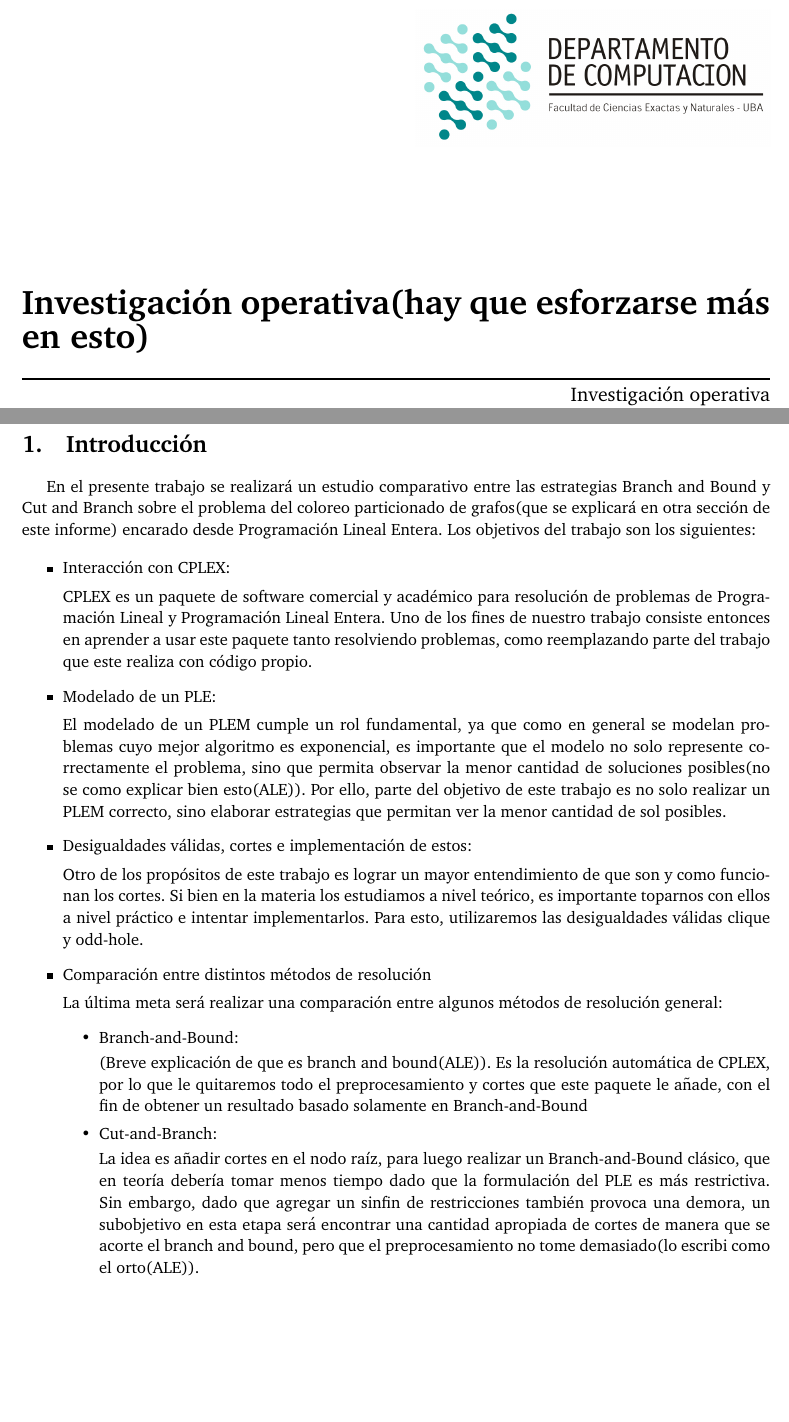
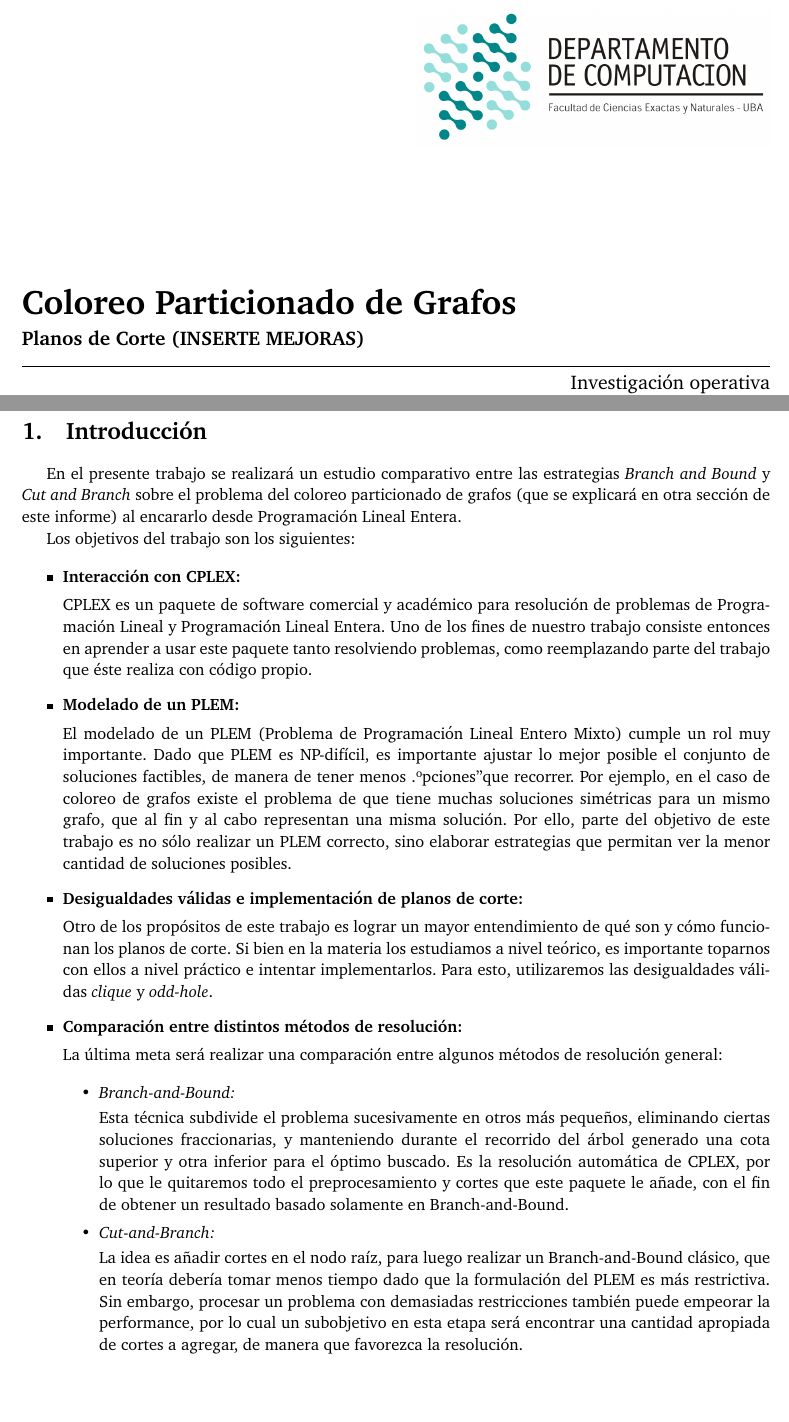
Before and after one commit to Minga992/TP_IO, a LaTeX document (informe/informe.tex): two parts of pages 1 and 3 of 9, joined at a grey line, cut at the place of the change. Compiled offline with pdfLaTeX.

Commit message:
arreglando informe

```diff
--- a/informe/informe.tex
+++ b/informe/informe.tex
@@ -53,8 +53,8 @@
 \thispagestyle{empty}
 \materia{Investigación operativa}
 \submateria{Segundo Cuatrimestre de 2015}
-\titulo{Investigación operativa(hay que esforzarse más en esto)}
-%\subtitulo{Subtítulo}
+\titulo{Coloreo Particionado de Grafos}
+\subtitulo{Planos de Corte (INSERTE MEJORAS)}
 \integrante{Confalonieri, Gisela Belén}{511/11}{gise_5291@yahoo.com.ar} % por cada integrante (apellido, nombre) (n° libreta) (e-mail)
 \integrante{Mignanelli, Alejandro Rubén}{609/11}{minga_titere@hotmail.com}
 
@@ -80,35 +80,38 @@
 
 \section{Introducción}
 
-En el presente trabajo se realizará un estudio comparativo entre las estrategias Branch and Bound y Cut and Branch sobre el problema del coloreo particionado de grafos(que se explicará en otra sección de este informe) encarado desde Programación Lineal Entera.
+En el presente trabajo se realizará un estudio comparativo entre las estrategias {\it Branch and Bound} y {\it Cut and Branch} sobre el problema del coloreo particionado de grafos (que se explicará en otra sección de este informe) al encararlo desde Programación Lineal Entera.
+
 Los objetivos del trabajo son los siguientes:
 
 \begin{itemize}
 
-	\item Interacción con CPLEX:
+	\item {\bf Interacción con CPLEX:}
 
-	CPLEX es un paquete de software comercial y académico para resolución de problemas de Programación Lineal y Programación Lineal Entera. Uno de los fines de nuestro trabajo consiste entonces en aprender a usar este paquete tanto resolviendo problemas, como reemplazando parte del trabajo que este realiza con código propio.
+	CPLEX es un paquete de software comercial y académico para resolución de problemas de Programación Lineal y Programación Lineal Entera. Uno de los fines de nuestro trabajo consiste entonces en aprender a usar este paquete tanto resolviendo problemas, como reemplazando parte del trabajo que éste realiza con código propio.
 
-	\item Modelado de un PLE:
+	\item {\bf Modelado de un PLEM:}
 
-	El modelado de un PLEM cumple un rol fundamental, ya que como en general se modelan problemas cuyo mejor algoritmo es exponencial, es importante que el modelo no solo represente correctamente el problema, sino que permita observar la menor cantidad de soluciones posibles(no se como explicar bien esto(ALE)). Por ello, parte del objetivo de este trabajo es no solo realizar un PLEM correcto, sino elaborar estrategias que permitan ver la menor cantidad de sol posibles.
+	El modelado de un PLEM (Problema de Programación Lineal Entero Mixto) cumple un rol muy importante. Dado que PLEM es NP-difícil, es importante ajustar lo mejor posible el conjunto de soluciones factibles, de manera de tener menos "opciones" que recorrer.  Por ejemplo, en el caso de coloreo de grafos existe el problema de que tiene muchas soluciones simétricas para un mismo grafo, que al fin y al cabo representan una misma solución.  Por ello, parte del objetivo de este trabajo es no sólo realizar un PLEM correcto, sino elaborar estrategias que permitan ver la menor cantidad de soluciones posibles.
 
-	\item Desigualdades válidas, cortes e implementación de estos:
+	\item {\bf Desigualdades válidas e implementación de planos de corte:}
 
-	Otro de los propósitos de este trabajo es lograr un mayor entendimiento de que son y como funcionan los cortes. Si bien en la materia los estudiamos a nivel teórico, es importante toparnos con ellos a nivel práctico e intentar implementarlos. Para esto, utilizaremos las desigualdades válidas clique y odd-hole.
+	Otro de los propósitos de este trabajo es lograr un mayor entendimiento de qué son y cómo funcionan los planos de corte. Si bien en la materia los estudiamos a nivel teórico, es importante toparnos con ellos a nivel práctico e intentar implementarlos. Para esto, utilizaremos las desigualdades válidas {\it clique} y {\it odd-hole}.
 
-	\item Comparación entre distintos métodos de resolución
+	\item {\bf Comparación entre distintos métodos de resolución:}
 
 	La última meta será realizar una comparación entre algunos métodos de resolución general:
+
 	\begin{itemize}
 
-		\item Branch-and-Bound:
+		\item {\it Branch-and-Bound:}
 
-		(Breve explicación de que es branch and bound(ALE)). Es la resolución automática de CPLEX, por lo que le quitaremos todo el preprocesamiento y cortes que este paquete le añade, con el fin de obtener un resultado basado solamente en Branch-and-Bound
+		Esta técnica subdivide el problema sucesivamente en otros más pequeños, eliminando ciertas soluciones fraccionarias, y manteniendo durante el recorrido del árbol generado una cota superior y otra
+inferior para el óptimo buscado. Es la resolución automática de CPLEX, por lo que le quitaremos todo el preprocesamiento y cortes que este paquete le añade, con el fin de obtener un resultado basado solamente en Branch-and-Bound.
 
-		\item Cut-and-Branch:
+		\item {\it Cut-and-Branch:}
 
-		La idea es añadir cortes en el nodo raíz, para luego realizar un Branch-and-Bound clásico, que en teoría debería tomar menos tiempo dado que la formulación del PLE es más restrictiva. Sin embargo, dado que agregar un sinfin de restricciones también provoca una demora, un subobjetivo en esta etapa será encontrar una cantidad apropiada de cortes de manera que se acorte el branch and bound, pero que el preprocesamiento no tome demasiado(lo escribi como el orto(ALE)).
+		La idea es añadir cortes en el nodo raíz, para luego realizar un Branch-and-Bound clásico, que en teoría debería tomar menos tiempo dado que la formulación del PLEM es más restrictiva. Sin embargo, procesar un problema con demasiadas restricciones también puede empeorar la performance, por lo cual un subobjetivo en esta etapa será encontrar una cantidad apropiada de cortes a agregar, de manera que favorezca la resolución.
 
 	\end{itemize}
 
```
Also changed, not shown: informe/informe.pdf, informe/informe.tex (2 more changed lines).
